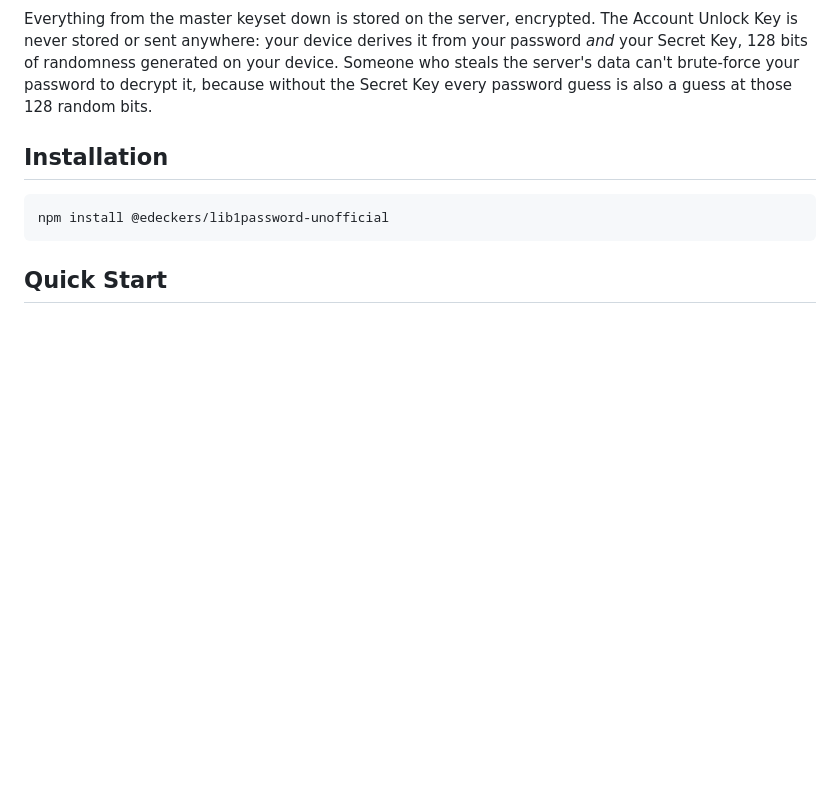
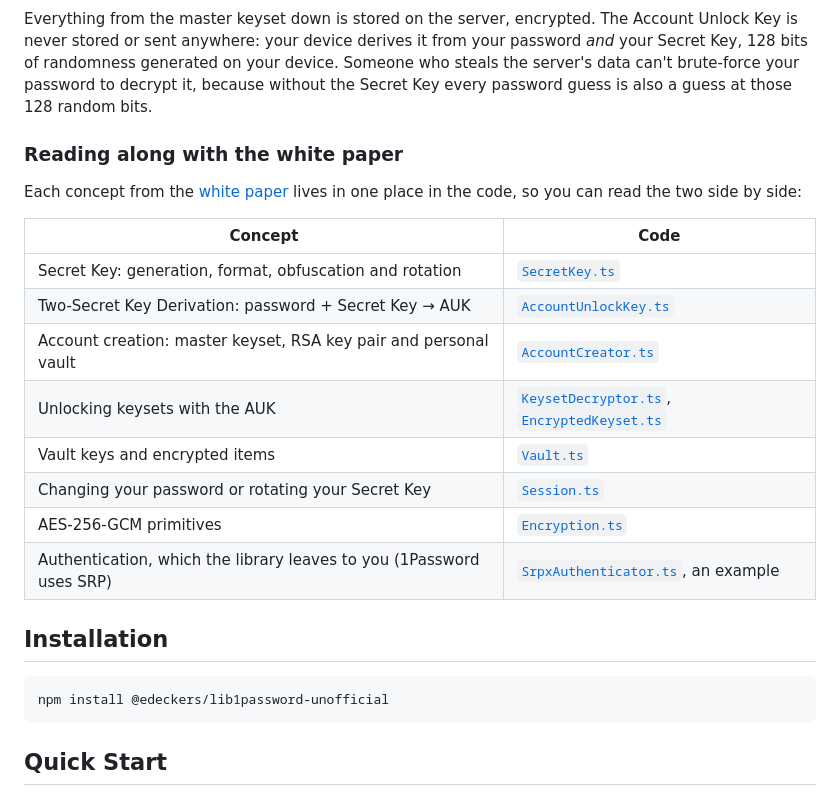
Before and after one commit to edeckers/lib1password-unofficial, a Markdown page: README.md, the part around the change. Drawn GitHub-style; blank space fills up the shorter version.

Commit message:
docs: map white paper concepts to their code in the README

````diff
--- a/README.md
+++ b/README.md
@@ -33,6 +33,21 @@ flowchart TD
 ```
 
 Everything from the master keyset down is stored on the server, encrypted. The Account Unlock Key is never stored or sent anywhere: your device derives it from your password _and_ your Secret Key, 128 bits of randomness generated on your device. Someone who steals the server's data can't brute-force your password to decrypt it, because without the Secret Key every password guess is also a guess at those 128 random bits.
+
+### Reading along with the white paper
+
+Each concept from the [white paper](https://1passwordstatic.com/files/security/1password-white-paper.pdf) lives in one place in the code, so you can read the two side by side:
+
+| Concept                                                              | Code                                                                                                                   |
+| -------------------------------------------------------------------- | ---------------------------------------------------------------------------------------------------------------------- |
+| Secret Key: generation, format, obfuscation and rotation             | [`SecretKey.ts`](src/lib/Account/SecretKey.ts)                                                                         |
+| Two-Secret Key Derivation: password + Secret Key → AUK               | [`AccountUnlockKey.ts`](src/lib/Account/AccountUnlockKey.ts)                                                           |
+| Account creation: master keyset, RSA key pair and personal vault     | [`AccountCreator.ts`](src/lib/Account/AccountCreator.ts)                                                               |
+| Unlocking keysets with the AUK                                       | [`KeysetDecryptor.ts`](src/lib/Keysets/KeysetDecryptor.ts), [`EncryptedKeyset.ts`](src/lib/Keysets/EncryptedKeyset.ts) |
+| Vault keys and encrypted items                                       | [`Vault.ts`](src/lib/Vault/Vault.ts)                                                                                   |
+| Changing your password or rotating your Secret Key                   | [`Session.ts`](src/lib/Session.ts)                                                                                     |
+| AES-256-GCM primitives                                               | [`Encryption.ts`](src/lib/Encryption.ts)                                                                               |
+| Authentication, which the library leaves to you (1Password uses SRP) | [`SrpxAuthenticator.ts`](src/lib/Example/SrpxAuthenticator.ts), an example                                             |
 
 ## Installation
 
````
